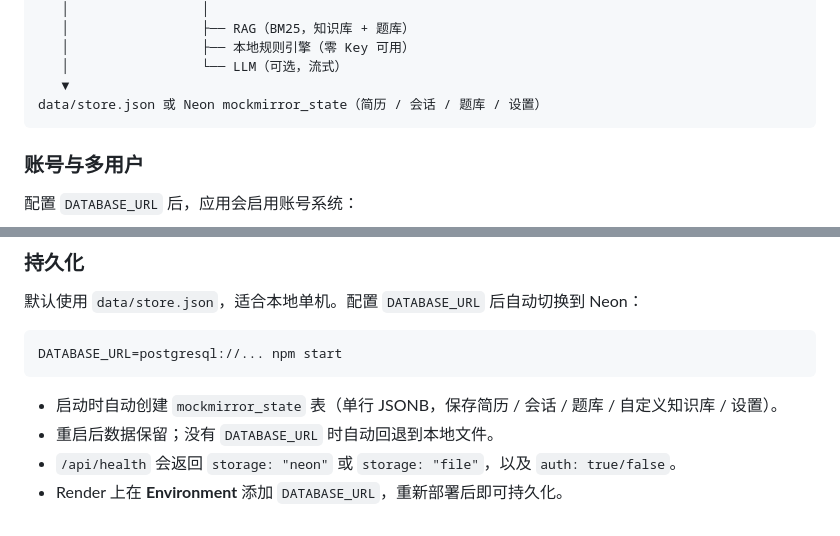
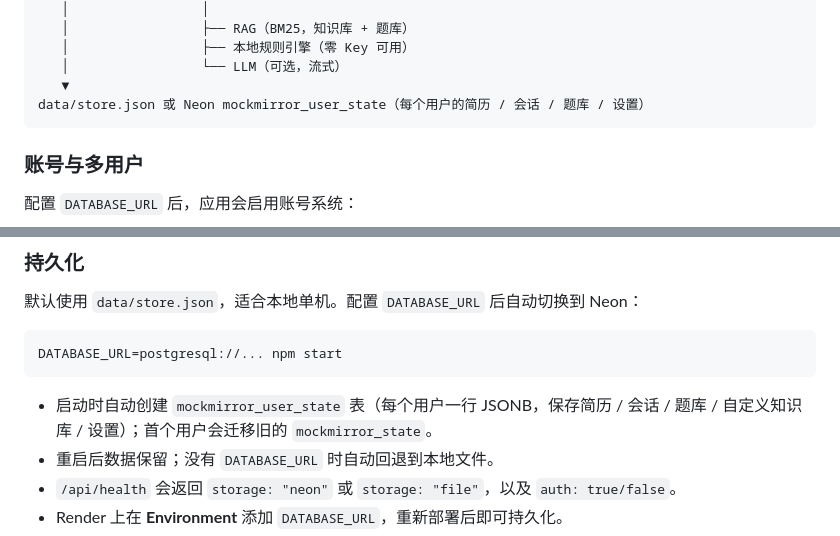
Before and after one commit to Tomo-Efficient/mockmirror, a Markdown page: README.md, 2 parts joined by grey strips. Drawn GitHub-style.

````diff
--- a/README.md
+++ b/README.md
@@ -130,7 +130,7 @@ Node HTTP API ── 状态机（parse → match → plan → ask → evaluate
    │                 ├── 本地规则引擎（零 Key 可用）
    │                 └── LLM（可选，流式）
    ▼
-data/store.json 或 Neon mockmirror_state（简历 / 会话 / 题库 / 设置）
+data/store.json 或 Neon mockmirror_user_state（每个用户的简历 / 会话 / 题库 / 设置）
 ```
 
 ### 账号与多用户
@@ -151,7 +151,7 @@ data/store.json 或 Neon mockmirror_state（简历 / 会话 / 题库 / 设置）
 DATABASE_URL=postgresql://... npm start
 ```
 
-- 启动时自动创建 `mockmirror_state` 表（单行 JSONB，保存简历 / 会话 / 题库 / 自定义知识库 / 设置）。
+- 启动时自动创建 `mockmirror_user_state` 表（每个用户一行 JSONB，保存简历 / 会话 / 题库 / 自定义知识库 / 设置）；首个用户会迁移旧的 `mockmirror_state`。
 - 重启后数据保留；没有 `DATABASE_URL` 时自动回退到本地文件。
 - `/api/health` 会返回 `storage: "neon"` 或 `storage: "file"`，以及 `auth: true/false`。
 - Render 上在 **Environment** 添加 `DATABASE_URL`，重新部署后即可持久化。
````
Also changed, not shown: docs/ARCHITECTURE.md (+2 -2 lines), docs/PRD.md (+1 -1 lines).
